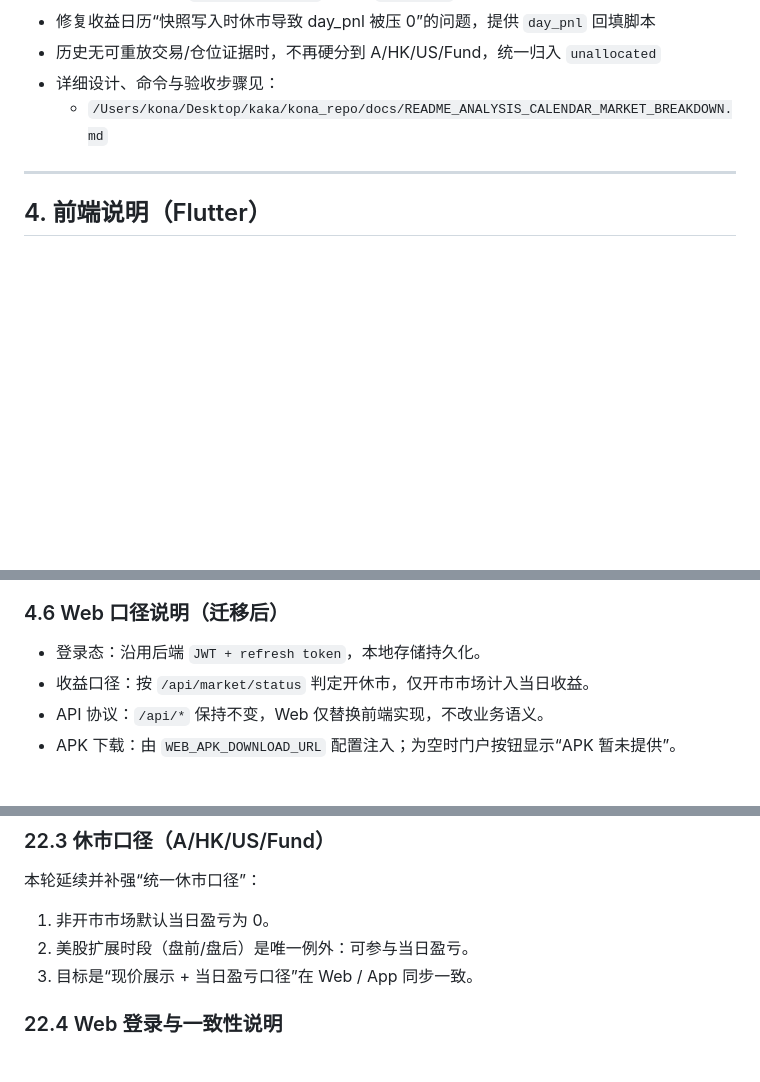
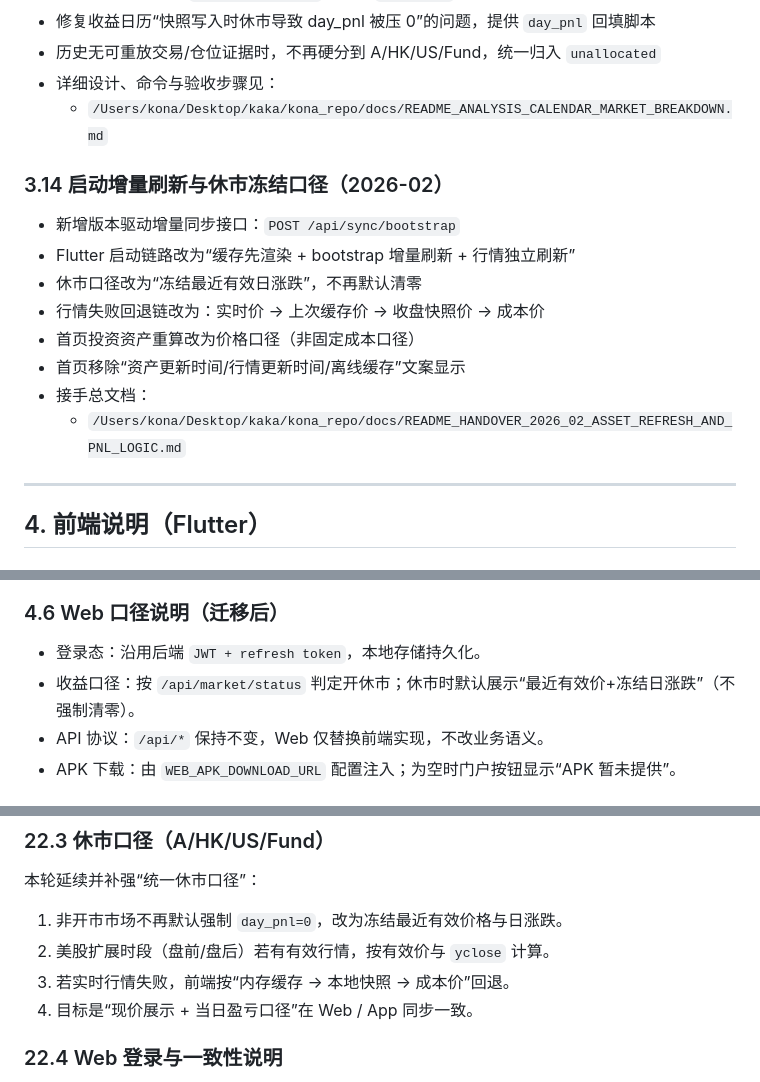
Before and after one commit to konaoo/kona, a Markdown page: README.md, 3 parts joined by grey strips. Drawn GitHub-style; blank space fills up the shorter version.

Commit message:
docs(readme): add complete handover for calendar, sync bootstrap, and quote logic

```diff
--- a/README.md
+++ b/README.md
@@ -187,6 +187,17 @@ kona_repo/
 - 详细设计、命令与验收步骤见：
   - `/Users/kona/Desktop/kaka/kona_repo/docs/README_ANALYSIS_CALENDAR_MARKET_BREAKDOWN.md`
 
+### 3.14 启动增量刷新与休市冻结口径（2026-02）
+
+- 新增版本驱动增量同步接口：`POST /api/sync/bootstrap`
+- Flutter 启动链路改为“缓存先渲染 + bootstrap 增量刷新 + 行情独立刷新”
+- 休市口径改为“冻结最近有效日涨跌”，不再默认清零
+- 行情失败回退链改为：实时价 -> 上次缓存价 -> 收盘快照价 -> 成本价
+- 首页投资资产重算改为价格口径（非固定成本口径）
+- 首页移除“资产更新时间/行情更新时间/离线缓存”文案显示
+- 接手总文档：
+  - `/Users/kona/Desktop/kaka/kona_repo/docs/README_HANDOVER_2026_02_ASSET_REFRESH_AND_PNL_LOGIC.md`
+
 ---
 
 ## 4. 前端说明（Flutter）
@@ -276,7 +287,7 @@ JWT_SECRET=local_debug_secret_2026 .venv/bin/python app.py
 ### 4.6 Web 口径说明（迁移后）
 
 - 登录态：沿用后端 `JWT + refresh token`，本地存储持久化。
-- 收益口径：按 `/api/market/status` 判定开休市，仅开市市场计入当日收益。
+- 收益口径：按 `/api/market/status` 判定开休市；休市时默认展示“最近有效价+冻结日涨跌”（不强制清零）。
 - API 协议：`/api/*` 保持不变，Web 仅替换前端实现，不改业务语义。
 - APK 下载：由 `WEB_APK_DOWNLOAD_URL` 配置注入；为空时门户按钮显示“APK 暂未提供”。
 
@@ -1026,9 +1037,10 @@ curl -sS http://127.0.0.1:5003/health
 
 本轮延续并补强“统一休市口径”：
 
-1. 非开市市场默认当日盈亏为 0。
-2. 美股扩展时段（盘前/盘后）是唯一例外：可参与当日盈亏。
-3. 目标是“现价展示 + 当日盈亏口径”在 Web / App 同步一致。
+1. 非开市市场不再默认强制 `day_pnl=0`，改为冻结最近有效价格与日涨跌。
+2. 美股扩展时段（盘前/盘后）若有有效行情，按有效价与 `yclose` 计算。
+3. 若实时行情失败，前端按“内存缓存 -> 本地快照 -> 成本价”回退。
+4. 目标是“现价展示 + 当日盈亏口径”在 Web / App 同步一致。
 
 ### 22.4 Web 登录与一致性说明
 
```
Also changed, not shown: other parts of README.md (+65 -1 lines), docs/README_ANALYSIS_CALENDAR_MARKET_BREAKDOWN.md (+16 -0 lines), docs/README_HANDOVER_2026_02_ASSET_REFRESH_AND_PNL_LOGIC.md (added, +297 -0 lines).
